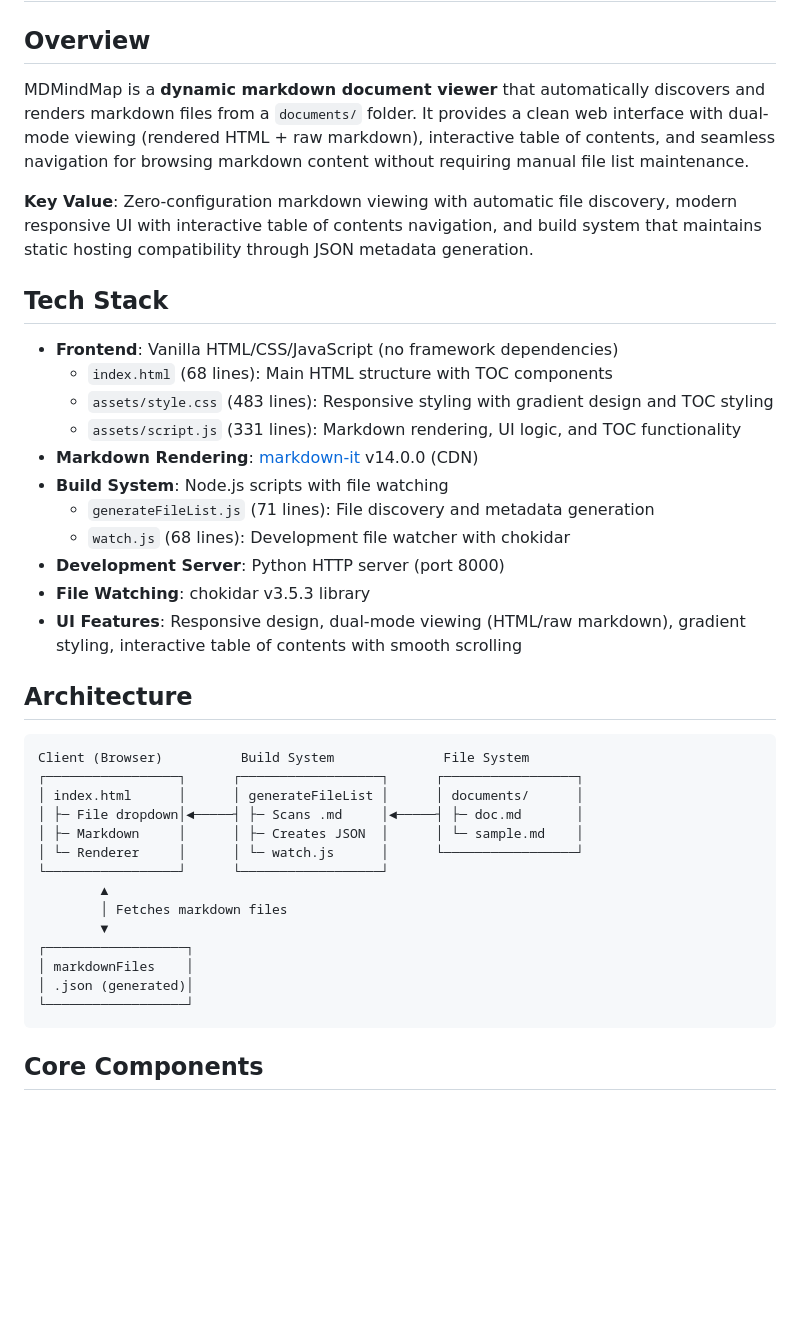
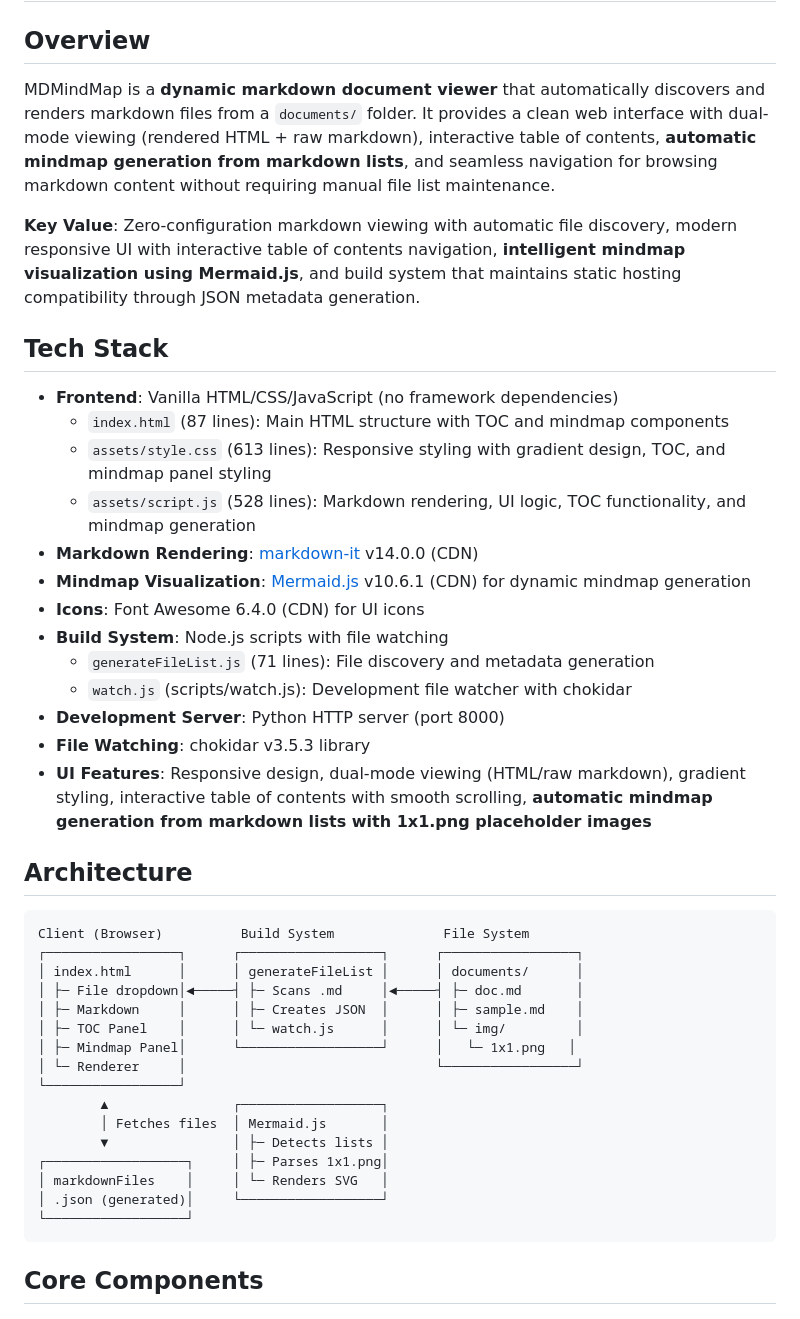
Before and after one commit to Siphon880gh/sop-reader, a Markdown page: context.md, the part around the change printed below. GitHub-like rendering; blank space fills up the shorter version.

````diff
--- a/context.md
+++ b/context.md
@@ -2,23 +2,25 @@
 
 ## Overview
 
-MDMindMap is a **dynamic markdown document viewer** that automatically discovers and renders markdown files from a `documents/` folder. It provides a clean web interface with dual-mode viewing (rendered HTML + raw markdown), interactive table of contents, and seamless navigation for browsing markdown content without requiring manual file list maintenance.
+MDMindMap is a **dynamic markdown document viewer** that automatically discovers and renders markdown files from a `documents/` folder. It provides a clean web interface with dual-mode viewing (rendered HTML + raw markdown), interactive table of contents, **automatic mindmap generation from markdown lists**, and seamless navigation for browsing markdown content without requiring manual file list maintenance.
 
-**Key Value**: Zero-configuration markdown viewing with automatic file discovery, modern responsive UI with interactive table of contents navigation, and build system that maintains static hosting compatibility through JSON metadata generation.
+**Key Value**: Zero-configuration markdown viewing with automatic file discovery, modern responsive UI with interactive table of contents navigation, **intelligent mindmap visualization using Mermaid.js**, and build system that maintains static hosting compatibility through JSON metadata generation.
 
 ## Tech Stack
 
 - **Frontend**: Vanilla HTML/CSS/JavaScript (no framework dependencies)
-  - `index.html` (68 lines): Main HTML structure with TOC components
-  - `assets/style.css` (483 lines): Responsive styling with gradient design and TOC styling
-  - `assets/script.js` (331 lines): Markdown rendering, UI logic, and TOC functionality
+  - `index.html` (87 lines): Main HTML structure with TOC and mindmap components
+  - `assets/style.css` (613 lines): Responsive styling with gradient design, TOC, and mindmap panel styling
+  - `assets/script.js` (528 lines): Markdown rendering, UI logic, TOC functionality, and mindmap generation
 - **Markdown Rendering**: [markdown-it](https://github.com/markdown-it/markdown-it) v14.0.0 (CDN)
+- **Mindmap Visualization**: [Mermaid.js](https://mermaid.js.org/) v10.6.1 (CDN) for dynamic mindmap generation
+- **Icons**: Font Awesome 6.4.0 (CDN) for UI icons
 - **Build System**: Node.js scripts with file watching
   - `generateFileList.js` (71 lines): File discovery and metadata generation
-  - `watch.js` (68 lines): Development file watcher with chokidar
+  - `watch.js` (scripts/watch.js): Development file watcher with chokidar
 - **Development Server**: Python HTTP server (port 8000)
 - **File Watching**: chokidar v3.5.3 library
-- **UI Features**: Responsive design, dual-mode viewing (HTML/raw markdown), gradient styling, interactive table of contents with smooth scrolling
+- **UI Features**: Responsive design, dual-mode viewing (HTML/raw markdown), gradient styling, interactive table of contents with smooth scrolling, **automatic mindmap generation from markdown lists with 1x1.png placeholder images**
 
 ## Architecture
 
@@ -27,15 +29,17 @@ Client (Browser)          Build System              File System
 ┌─────────────────┐      ┌──────────────────┐      ┌─────────────────┐
 │ index.html      │      │ generateFileList │      │ documents/      │
 │ ├─ File dropdown│◄─────┤ ├─ Scans .md     │◄─────┤ ├─ doc.md       │
-│ ├─ Markdown     │      │ ├─ Creates JSON  │      │ └─ sample.md    │
-│ └─ Renderer     │      │ └─ watch.js      │      └─────────────────┘
-└─────────────────┘      └──────────────────┘
-        ▲
-        │ Fetches markdown files
-        ▼
-┌──────────────────┐
-│ markdownFiles    │
-│ .json (generated)│
+│ ├─ Markdown     │      │ ├─ Creates JSON  │      │ ├─ sample.md    │
+│ ├─ TOC Panel    │      │ └─ watch.js      │      │ └─ img/         │
+│ ├─ Mindmap Panel│      └──────────────────┘      │   └─ 1x1.png   │
+│ └─ Renderer     │                                └─────────────────┘
+└─────────────────┘
+        ▲                ┌──────────────────┐
+        │ Fetches files  │ Mermaid.js       │
+        ▼                │ ├─ Detects lists │
+┌──────────────────┐     │ ├─ Parses 1x1.png│
+│ markdownFiles    │     │ └─ Renders SVG   │
+│ .json (generated)│     └──────────────────┘
 └──────────────────┘
 ```
 
````
Also changed, not shown: other parts of context.md (+80 -26 lines), README.md (+3 -2 lines).
